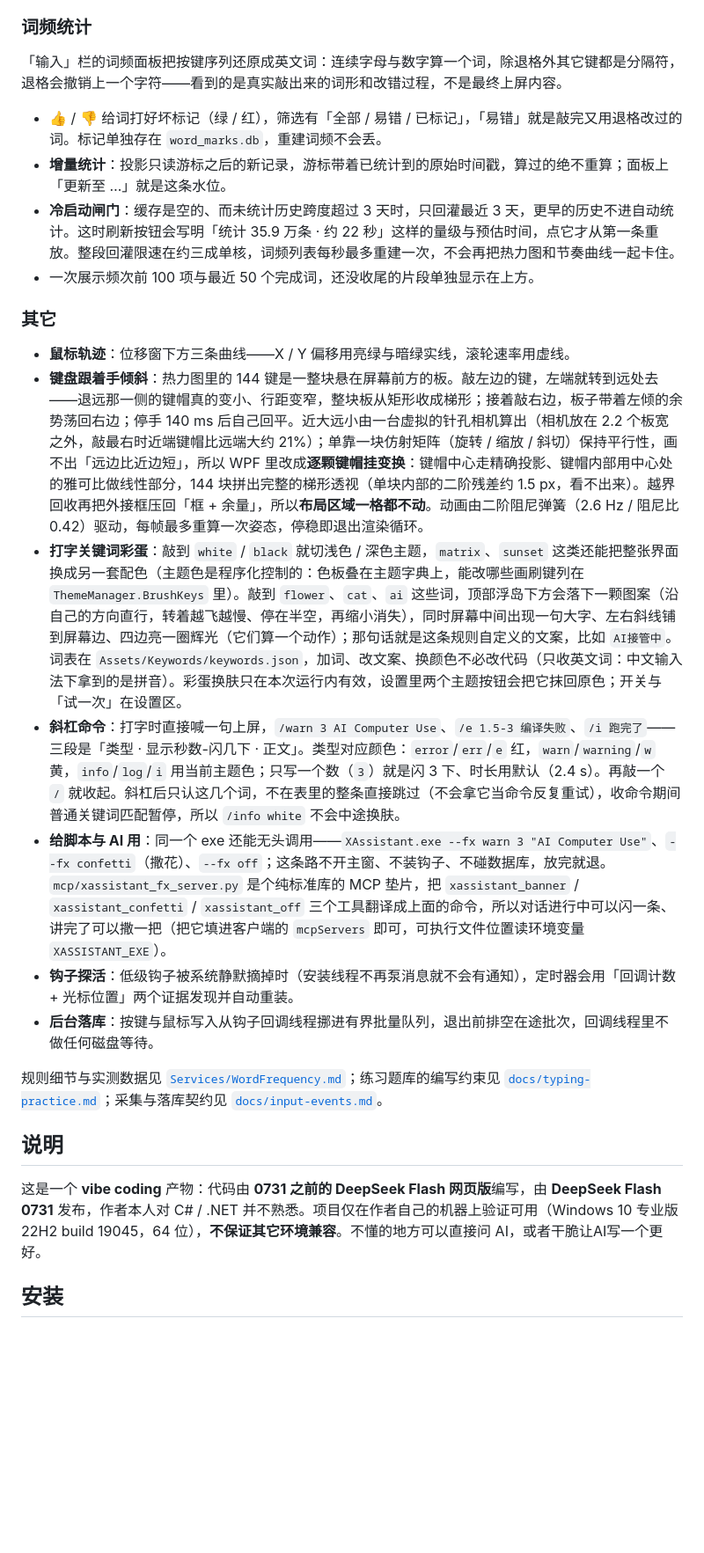
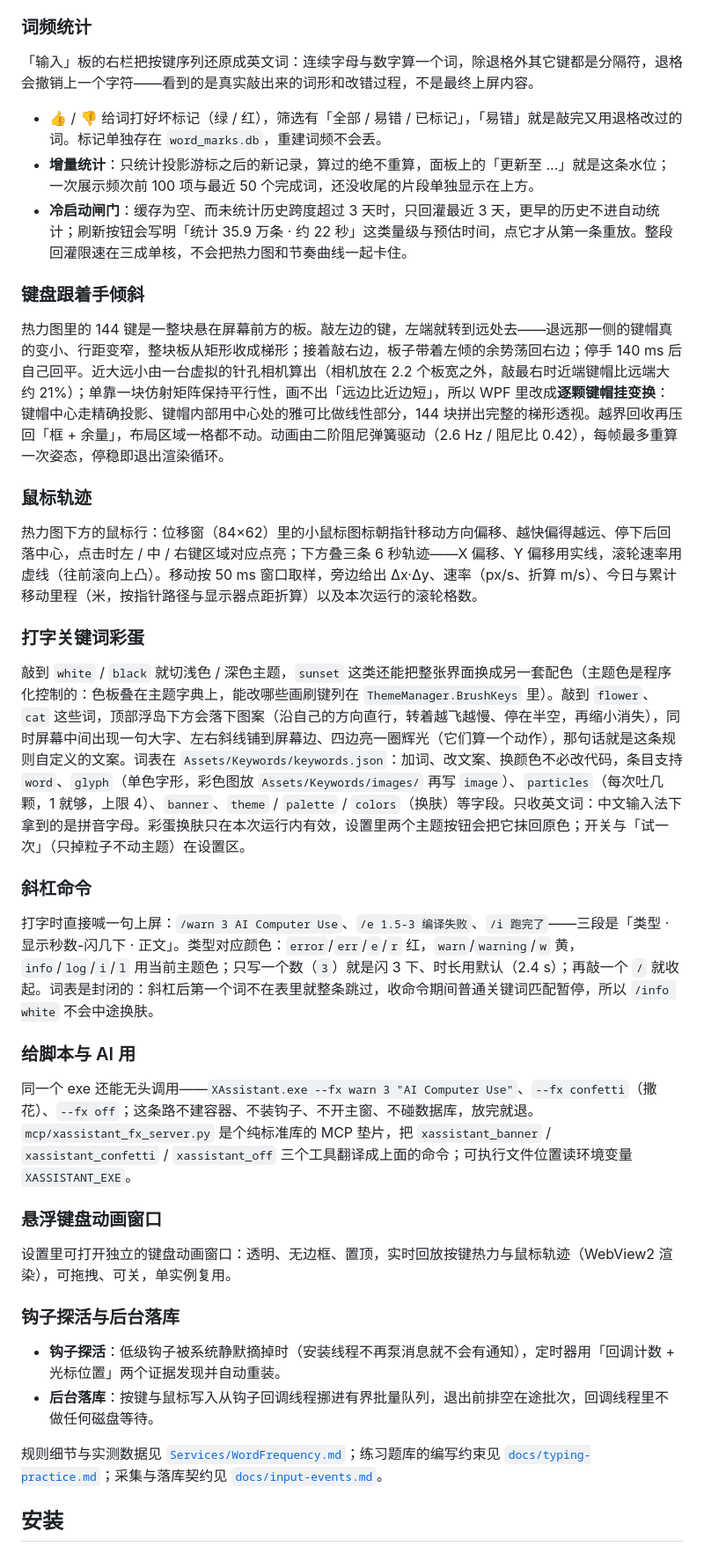
Before and after one commit to 2128cz/XAssistant, a Markdown page: README.md, the part around the change printed below. Shown: that part at 88% size. Rendered like a GitHub page; blank space fills up the shorter version.

```diff
--- a/README.md
+++ b/README.md
@@ -66,28 +74,42 @@
 
 ### 词频统计
 
-「输入」栏的词频面板把按键序列还原成英文词：连续字母与数字算一个词，除退格外其它键都是分隔符，退格会撤销上一个字符——看到的是真实敲出来的词形和改错过程，不是最终上屏内容。
+「输入」板的右栏把按键序列还原成英文词：连续字母与数字算一个词，除退格外其它键都是分隔符，退格会撤销上一个字符——看到的是真实敲出来的词形和改错过程，不是最终上屏内容。
 
 - 👍 / 👎 给词打好坏标记（绿 / 红），筛选有「全部 / 易错 / 已标记」，「易错」就是敲完又用退格改过的词。标记单独存在 `word_marks.db`，重建词频不会丢。
-- **增量统计**：投影只读游标之后的新记录，游标带着已统计到的原始时间戳，算过的绝不重算；面板上「更新至 …」就是这条水位。
-- **冷启动闸门**：缓存是空的、而未统计历史跨度超过 3 天时，只回灌最近 3 天，更早的历史不进自动统计。这时刷新按钮会写明「统计 35.9 万条 · 约 22 秒」这样的量级与预估时间，点它才从第一条重放。整段回灌限速在约三成单核，词频列表每秒最多重建一次，不会再把热力图和节奏曲线一起卡住。
-- 一次展示频次前 100 项与最近 50 个完成词，还没收尾的片段单独显示在上方。
+- **增量统计**：只统计投影游标之后的新记录，算过的绝不重算，面板上的「更新至 …」就是这条水位；一次展示频次前 100 项与最近 50 个完成词，还没收尾的片段单独显示在上方。
+- **冷启动闸门**：缓存为空、而未统计历史跨度超过 3 天时，只回灌最近 3 天，更早的历史不进自动统计；刷新按钮会写明「统计 35.9 万条 · 约 22 秒」这类量级与预估时间，点它才从第一条重放。整段回灌限速在三成单核，不会把热力图和节奏曲线一起卡住。
 
-### 其它
+### 键盘跟着手倾斜
 
-- **鼠标轨迹**：位移窗下方三条曲线——X / Y 偏移用亮绿与暗绿实线，滚轮速率用虚线。
-- **键盘跟着手倾斜**：热力图里的 144 键是一整块悬在屏幕前方的板。敲左边的键，左端就转到远处去——退远那一侧的键帽真的变小、行距变窄，整块板从矩形收成梯形；接着敲右边，板子带着左倾的余势荡回右边；停手 140 ms 后自己回平。近大远小由一台虚拟的针孔相机算出（相机放在 2.2 个板宽之外，敲最右时近端键帽比远端大约 21%）；单靠一块仿射矩阵（旋转 / 缩放 / 斜切）保持平行性，画不出「远边比近边短」，所以 WPF 里改成**逐颗键帽挂变换**：键帽中心走精确投影、键帽内部用中心处的雅可比做线性部分，144 块拼出完整的梯形透视（单块内部的二阶残差约 1.5 px，看不出来）。越界回收再把外接框压回「框 + 余量」，所以**布局区域一格都不动**。动画由二阶阻尼弹簧（2.6 Hz / 阻尼比 0.42）驱动，每帧最多重算一次姿态，停稳即退出渲染循环。
-- **打字关键词彩蛋**：敲到 `white` / `black` 就切浅色 / 深色主题，`matrix`、`sunset` 这类还能把整张界面换成另一套配色（主题色是程序化控制的：色板叠在主题字典上，能改哪些画刷键列在 `ThemeManager.BrushKeys` 里）。敲到 `flower`、`cat`、`ai` 这些词，顶部浮岛下方会落下一颗图案（沿自己的方向直行，转着越飞越慢、停在半空，再缩小消失），同时屏幕中间出现一句大字、左右斜线铺到屏幕边、四边亮一圈辉光（它们算一个动作）；那句话就是这条规则自定义的文案，比如 `AI接管中`。词表在 `Assets/Keywords/keywords.json`，加词、改文案、换颜色不必改代码（只收英文词：中文输入法下拿到的是拼音）。彩蛋换肤只在本次运行内有效，设置里两个主题按钮会把它抹回原色；开关与「试一次」在设置区。
-- **斜杠命令**：打字时直接喊一句上屏，`/warn 3 AI Computer Use`、`/e 1.5-3 编译失败`、`/i 跑完了`——三段是「类型 · 显示秒数-闪几下 · 正文」。类型对应颜色：`error`/`err`/`e` 红，`warn`/`warning`/`w` 黄，`info`/`log`/`i` 用当前主题色；只写一个数（`3`）就是闪 3 下、时长用默认（2.4 s）。再敲一个 `/` 就收起。斜杠后只认这几个词，不在表里的整条直接跳过（不会拿它当命令反复重试），收命令期间普通关键词匹配暂停，所以 `/info white` 不会中途换肤。
-- **给脚本与 AI 用**：同一个 exe 还能无头调用——`XAssistant.exe --fx warn 3 "AI Computer Use"`、`--fx confetti`（撒花）、`--fx off`；这条路不开主窗、不装钩子、不碰数据库，放完就退。`mcp/xassistant_fx_server.py` 是个纯标准库的 MCP 垫片，把 `xassistant_banner` / `xassistant_confetti` / `xassistant_off` 三个工具翻译成上面的命令，所以对话进行中可以闪一条、讲完了可以撒一把（把它填进客户端的 `mcpServers` 即可，可执行文件位置读环境变量 `XASSISTANT_EXE`）。
-- **钩子探活**：低级钩子被系统静默摘掉时（安装线程不再泵消息就不会有通知），定时器会用「回调计数 + 光标位置」两个证据发现并自动重装。
+热力图里的 144 键是一整块悬在屏幕前方的板。敲左边的键，左端就转到远处去——退远那一侧的键帽真的变小、行距变窄，整块板从矩形收成梯形；接着敲右边，板子带着左倾的余势荡回右边；停手 140 ms 后自己回平。近大远小由一台虚拟的针孔相机算出（相机放在 2.2 个板宽之外，敲最右时近端键帽比远端大约 21%）；单靠一块仿射矩阵保持平行性，画不出「远边比近边短」，所以 WPF 里改成**逐颗键帽挂变换**：键帽中心走精确投影、键帽内部用中心处的雅可比做线性部分，144 块拼出完整的梯形透视。越界回收再压回「框 + 余量」，布局区域一格都不动。动画由二阶阻尼弹簧驱动（2.6 Hz / 阻尼比 0.42），每帧最多重算一次姿态，停稳即退出渲染循环。
+
+### 鼠标轨迹
+
+热力图下方的鼠标行：位移窗（84×62）里的小鼠标图标朝指针移动方向偏移、越快偏得越远、停下后回落中心，点击时左 / 中 / 右键区域对应点亮；下方叠三条 6 秒轨迹——X 偏移、Y 偏移用实线，滚轮速率用虚线（往前滚向上凸）。移动按 50 ms 窗口取样，旁边给出 Δx·Δy、速率（px/s、折算 m/s）、今日与累计移动里程（米，按指针路径与显示器点距折算）以及本次运行的滚轮格数。
+
+### 打字关键词彩蛋
+
+敲到 `white` / `black` 就切浅色 / 深色主题，`sunset` 这类还能把整张界面换成另一套配色（主题色是程序化控制的：色板叠在主题字典上，能改哪些画刷键列在 `ThemeManager.BrushKeys` 里）。敲到 `flower`、`cat` 这些词，顶部浮岛下方会落下图案（沿自己的方向直行，转着越飞越慢、停在半空，再缩小消失），同时屏幕中间出现一句大字、左右斜线铺到屏幕边、四边亮一圈辉光（它们算一个动作），那句话就是这条规则自定义的文案。词表在 `Assets/Keywords/keywords.json`：加词、改文案、换颜色不必改代码，条目支持 `word`、`glyph`（单色字形，彩色图放 `Assets/Keywords/images/` 再写 `image`）、`particles`（每次吐几颗，1 就够，上限 4）、`banner`、`theme` / `palette` / `colors`（换肤）等字段。只收英文词：中文输入法下拿到的是拼音字母。彩蛋换肤只在本次运行内有效，设置里两个主题按钮会把它抹回原色；开关与「试一次」（只掉粒子不动主题）在设置区。
+
+### 斜杠命令
+
+打字时直接喊一句上屏：`/warn 3 AI Computer Use`、`/e 1.5-3 编译失败`、`/i 跑完了`——三段是「类型 · 显示秒数-闪几下 · 正文」。类型对应颜色：`error`/`err`/`e`/`r` 红，`warn`/`warning`/`w` 黄，`info`/`log`/`i`/`l` 用当前主题色；只写一个数（`3`）就是闪 3 下、时长用默认（2.4 s）；再敲一个 `/` 就收起。词表是封闭的：斜杠后第一个词不在表里就整条跳过，收命令期间普通关键词匹配暂停，所以 `/info white` 不会中途换肤。
+
+### 给脚本与 AI 用
+
+同一个 exe 还能无头调用——`XAssistant.exe --fx warn 3 "AI Computer Use"`、`--fx confetti`（撒花）、`--fx off`；这条路不建容器、不装钩子、不开主窗、不碰数据库，放完就退。`mcp/xassistant_fx_server.py` 是个纯标准库的 MCP 垫片，把 `xassistant_banner` / `xassistant_confetti` / `xassistant_off` 三个工具翻译成上面的命令；可执行文件位置读环境变量 `XASSISTANT_EXE`。
+
+### 悬浮键盘动画窗口
+
+设置里可打开独立的键盘动画窗口：透明、无边框、置顶，实时回放按键热力与鼠标轨迹（WebView2 渲染），可拖拽、可关，单实例复用。
+
+### 钩子探活与后台落库
+
+- **钩子探活**：低级钩子被系统静默摘掉时（安装线程不再泵消息就不会有通知），定时器用「回调计数 + 光标位置」两个证据发现并自动重装。
 - **后台落库**：按键与鼠标写入从钩子回调线程挪进有界批量队列，退出前排空在途批次，回调线程里不做任何磁盘等待。
 
 规则细节与实测数据见 [`Services/WordFrequency.md`](Services/WordFrequency.md)；练习题库的编写约束见 [`docs/typing-practice.md`](docs/typing-practice.md)；采集与落库契约见 [`docs/input-events.md`](docs/input-events.md)。
-
-## 说明
-
-这是一个 **vibe coding** 产物：代码由 **0731 之前的 DeepSeek Flash 网页版**编写，由 **DeepSeek Flash 0731** 发布，作者本人对 C# / .NET 并不熟悉。项目仅在作者自己的机器上验证可用（Windows 10 专业版 22H2 build 19045，64 位），**不保证其它环境兼容**。不懂的地方可以直接问 AI，或者干脆让AI写一个更好。
 
 ## 安装
 
```
Also changed, not shown: other parts of README.md (+43 -36 lines), CLAUDE.md (+7 -7 lines), docs/mainpic.png, 5 other files.
